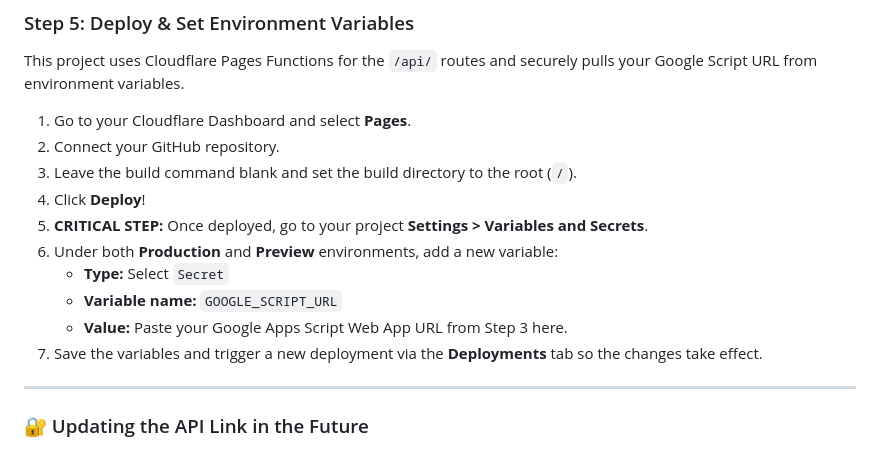
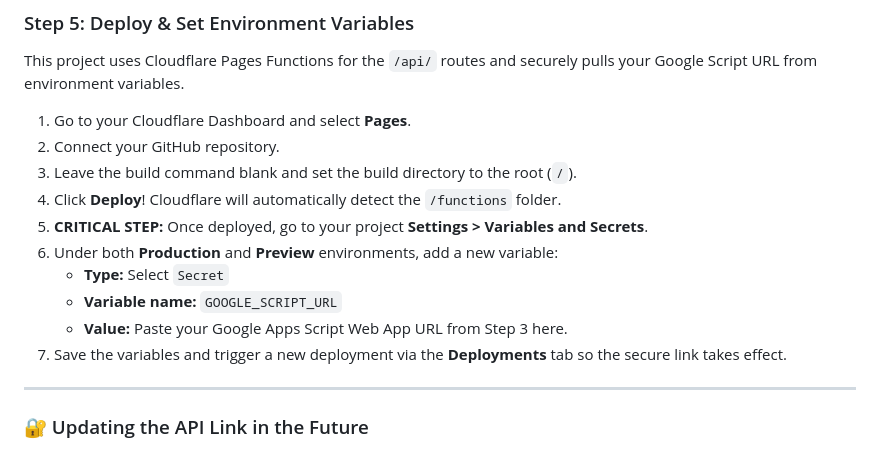
Before and after one commit to o9q8zby3q9u98iw/my-bookshelf, a Markdown page: README.md, the part around one of its changes. Rendered like a GitHub page.

```diff
--- a/README.md
+++ b/README.md
@@ -54,13 +59,13 @@ This project uses Cloudflare Pages Functions for the `/api/` routes and securely
 1. Go to your Cloudflare Dashboard and select **Pages**.
 2. Connect your GitHub repository.
 3. Leave the build command blank and set the build directory to the root (`/`).
-4. Click **Deploy**!
+4. Click **Deploy**! Cloudflare will automatically detect the `/functions` folder.
 5. **CRITICAL STEP:** Once deployed, go to your project **Settings > Variables and Secrets**.
 6. Under both **Production** and **Preview** environments, add a new variable:
    * **Type:** Select `Secret`
    * **Variable name:** `GOOGLE_SCRIPT_URL`
    * **Value:** Paste your Google Apps Script Web App URL from Step 3 here.
-7. Save the variables and trigger a new deployment via the **Deployments** tab so the changes take effect.
+7. Save the variables and trigger a new deployment via the **Deployments** tab so the secure link takes effect.
 
 ---
 
```
Also changed, not shown: other parts of README.md (+25 -20 lines).
